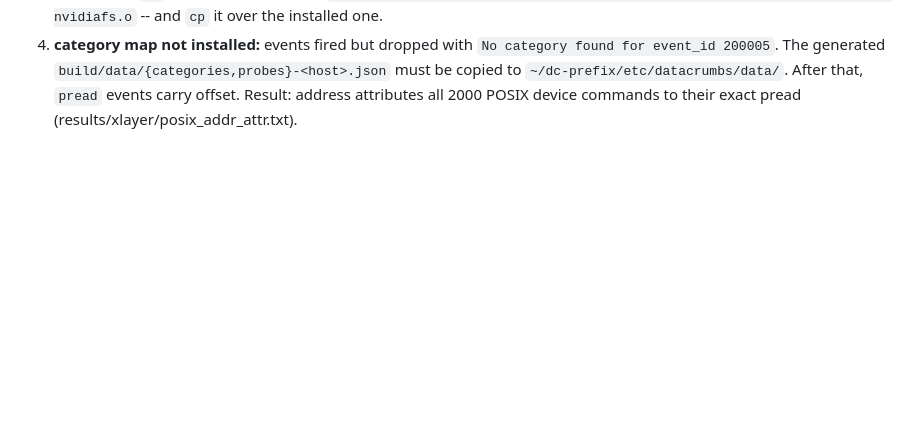
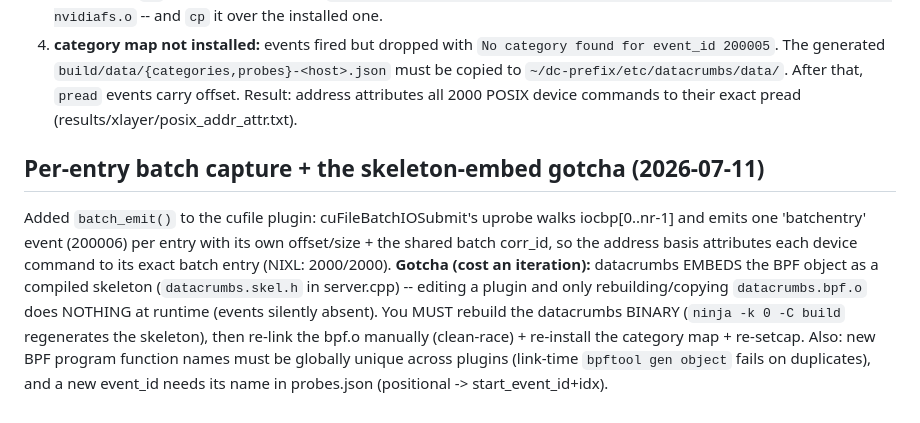
Before and after one commit to izzet/gdsight, a Markdown page: DATACRUMBS-GDS-BUILD-LOG.md, the part around the change. GitHub-like rendering; blank space fills up the shorter version.

Commit message:
Docs: log per-entry batch capture + the skeleton-embed rebuild gotcha

```diff
--- a/DATACRUMBS-GDS-BUILD-LOG.md
+++ b/DATACRUMBS-GDS-BUILD-LOG.md
@@ -657,3 +657,14 @@ probes.json `functions[5]` -> `start_event_id`+5 = 200005. Four gotchas hit, in
    The generated `build/data/{categories,probes}-<host>.json` must be copied to
    `~/dc-prefix/etc/datacrumbs/data/`. After that, `pread` events carry offset.
 Result: address attributes all 2000 POSIX device commands to their exact pread (results/xlayer/posix_addr_attr.txt).
+
+## Per-entry batch capture + the skeleton-embed gotcha (2026-07-11)
+Added `batch_emit()` to the cufile plugin: cuFileBatchIOSubmit's uprobe walks iocbp[0..nr-1] and emits
+one 'batchentry' event (200006) per entry with its own offset/size + the shared batch corr_id, so the
+address basis attributes each device command to its exact batch entry (NIXL: 2000/2000). **Gotcha (cost
+an iteration):** datacrumbs EMBEDS the BPF object as a compiled skeleton (`datacrumbs.skel.h` in
+server.cpp) -- editing a plugin and only rebuilding/copying `datacrumbs.bpf.o` does NOTHING at runtime
+(events silently absent). You MUST rebuild the datacrumbs BINARY (`ninja -k 0 -C build` regenerates the
+skeleton), then re-link the bpf.o manually (clean-race) + re-install the category map + re-setcap. Also:
+new BPF program function names must be globally unique across plugins (link-time `bpftool gen object`
+fails on duplicates), and a new event_id needs its name in probes.json (positional -> start_event_id+idx).
```
